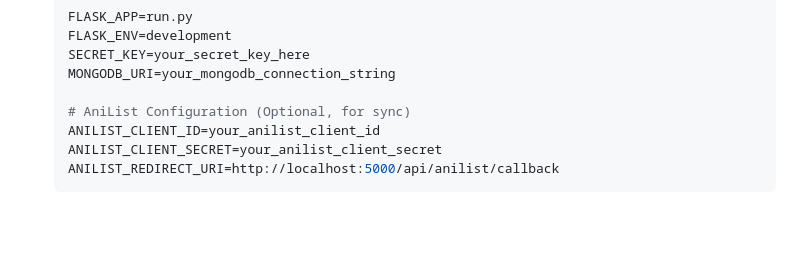
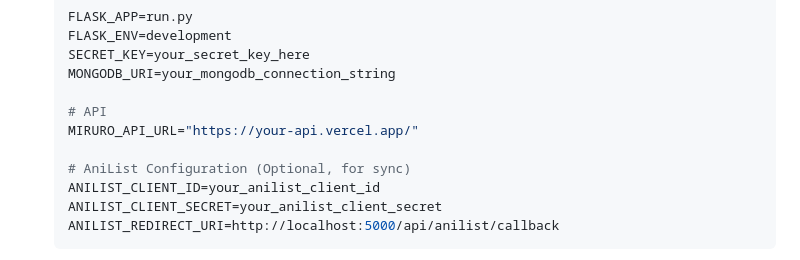
Before and after one commit to OTAKUWeBer/YumeAnime, a Markdown page: README.md, the part around the change. Rendered like a GitHub page; blank space fills up the shorter version.

Commit message:
Fix UI glitches and readme

```diff
--- a/README.md
+++ b/README.md
@@ -80,6 +80,9 @@ Follow these steps to set up YumeAnime locally:
     SECRET_KEY=your_secret_key_here
     MONGODB_URI=your_mongodb_connection_string
 
+    # API
+    MIRURO_API_URL="https://your-api.vercel.app/"
+
     # AniList Configuration (Optional, for sync)
     ANILIST_CLIENT_ID=your_anilist_client_id
     ANILIST_CLIENT_SECRET=your_anilist_client_secret
```
